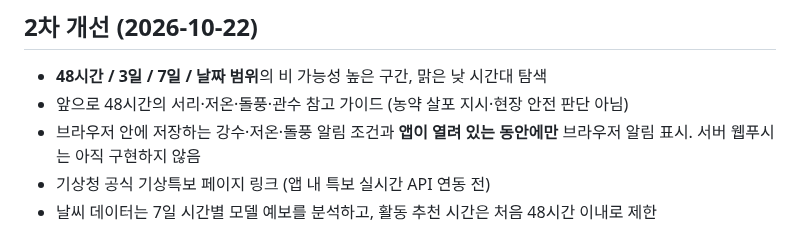
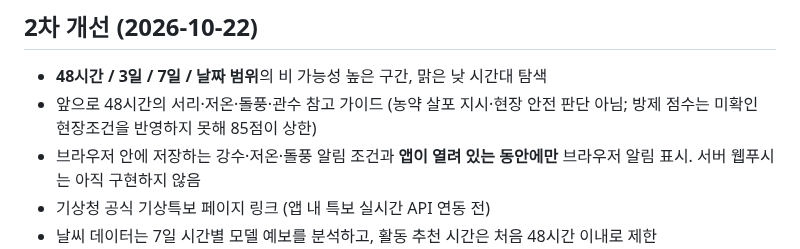
Before and after one commit to softm/weatherhannun, a Markdown page: README.md, the part around the change. Drawn GitHub-style.

Commit message:
Improve forecast safety and highlight data freshness: README.md

```diff
--- a/README.md
+++ b/README.md
@@ -15,7 +15,7 @@
 ## 2차 개선 (2026-10-22)
 
 - **48시간 / 3일 / 7일 / 날짜 범위**의 비 가능성 높은 구간, 맑은 낮 시간대 탐색
-- 앞으로 48시간의 서리·저온·돌풍·관수 참고 가이드 (농약 살포 지시·현장 안전 판단 아님)
+- 앞으로 48시간의 서리·저온·돌풍·관수 참고 가이드 (농약 살포 지시·현장 안전 판단 아님; 방제 점수는 미확인 현장조건을 반영하지 못해 85점이 상한)
 - 브라우저 안에 저장하는 강수·저온·돌풍 알림 조건과 **앱이 열려 있는 동안에만** 브라우저 알림 표시. 서버 웹푸시는 아직 구현하지 않음
 - 기상청 공식 기상특보 페이지 링크 (앱 내 특보 실시간 API 연동 전)
 - 날씨 데이터는 7일 시간별 모델 예보를 분석하고, 활동 추천 시간은 처음 48시간 이내로 제한
```
